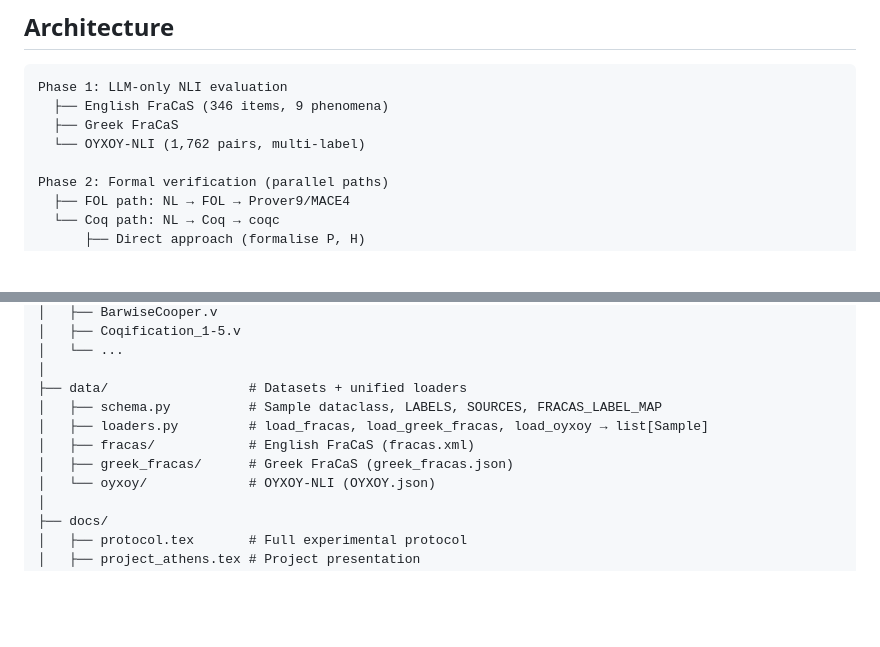
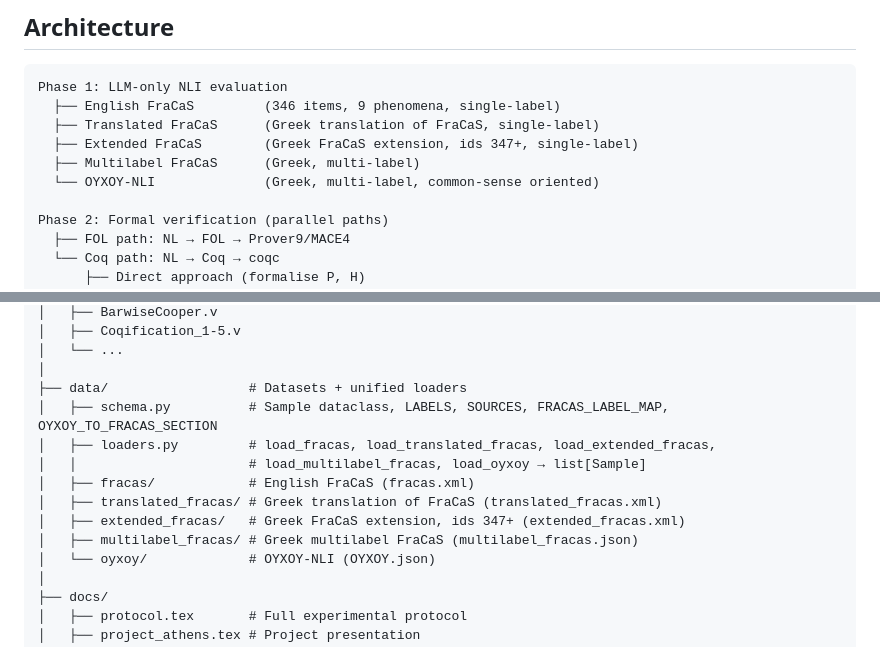
Before and after one commit to StergiosCha/NESTOR, a Markdown page: README.md, 2 parts joined by grey strips. Drawn GitHub-style; blank space fills up the shorter version.

````diff
--- a/README.md
+++ b/README.md
@@ -17,9 +17,11 @@ A verification loop (k=3) feeds prover/compiler errors back to the LLM for self-
 
 ```
 Phase 1: LLM-only NLI evaluation
-  ├── English FraCaS (346 items, 9 phenomena)
-  ├── Greek FraCaS
-  └── OYXOY-NLI (1,762 pairs, multi-label)
+  ├── English FraCaS         (346 items, 9 phenomena, single-label)
+  ├── Translated FraCaS      (Greek translation of FraCaS, single-label)
+  ├── Extended FraCaS        (Greek FraCaS extension, ids 347+, single-label)
+  ├── Multilabel FraCaS      (Greek, multi-label)
+  └── OYXOY-NLI              (Greek, multi-label, common-sense oriented)
 
 Phase 2: Formal verification (parallel paths)
   ├── FOL path: NL → FOL → Prover9/MACE4
@@ -79,10 +81,13 @@ NESTOR/
 │   └── ...
 │
 ├── data/                  # Datasets + unified loaders
-│   ├── schema.py          # Sample dataclass, LABELS, SOURCES, FRACAS_LABEL_MAP
-│   ├── loaders.py         # load_fracas, load_greek_fracas, load_oyxoy → list[Sample]
+│   ├── schema.py          # Sample dataclass, LABELS, SOURCES, FRACAS_LABEL_MAP, OYXOY_TO_FRACAS_SECTION
+│   ├── loaders.py         # load_fracas, load_translated_fracas, load_extended_fracas,
+│   │                      # load_multilabel_fracas, load_oyxoy → list[Sample]
 │   ├── fracas/            # English FraCaS (fracas.xml)
-│   ├── greek_fracas/      # Greek FraCaS (greek_fracas.json)
+│   ├── translated_fracas/ # Greek translation of FraCaS (translated_fracas.xml)
+│   ├── extended_fracas/   # Greek FraCaS extension, ids 347+ (extended_fracas.xml)
+│   ├── multilabel_fracas/ # Greek multilabel FraCaS (multilabel_fracas.json)
 │   └── oyxoy/             # OYXOY-NLI (OYXOY.json)
 │
 ├── docs/
````
